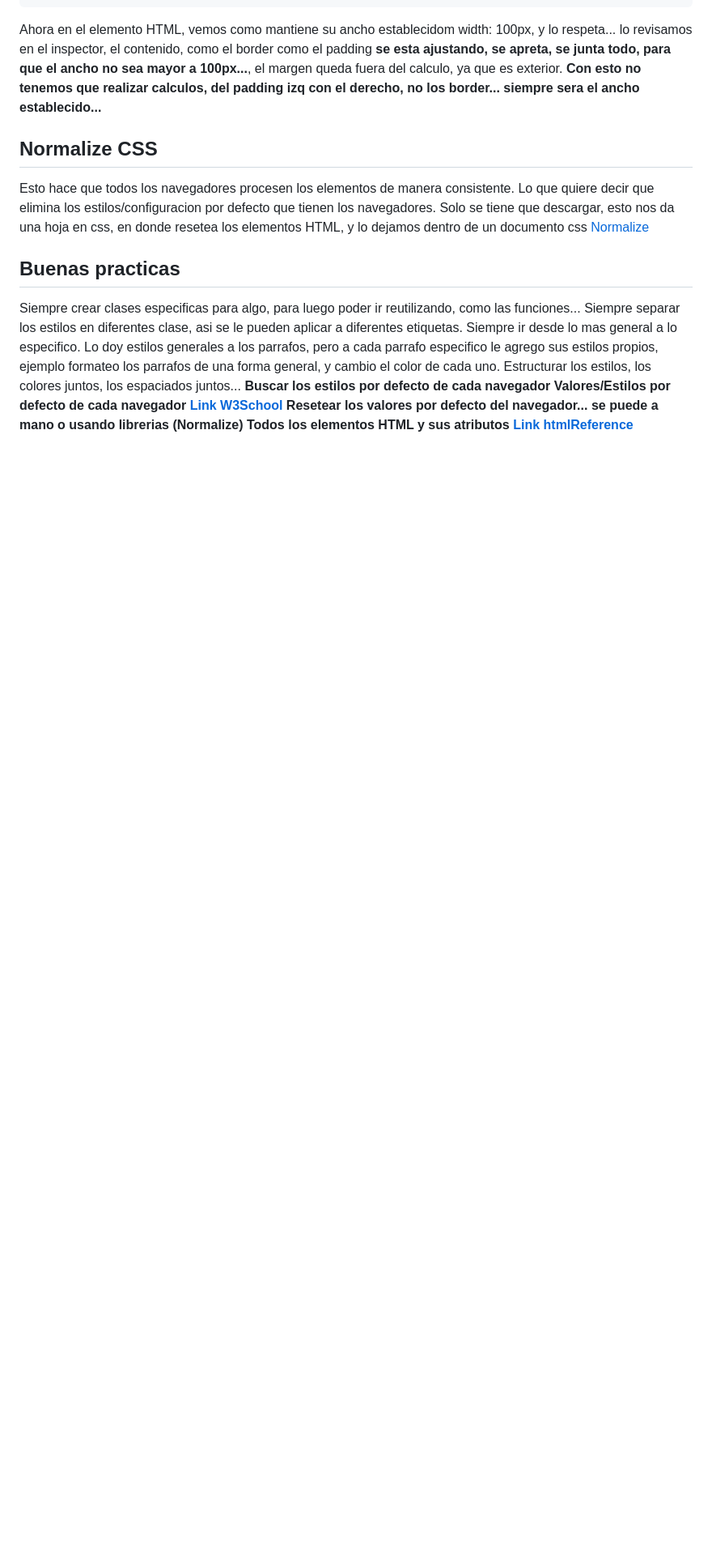
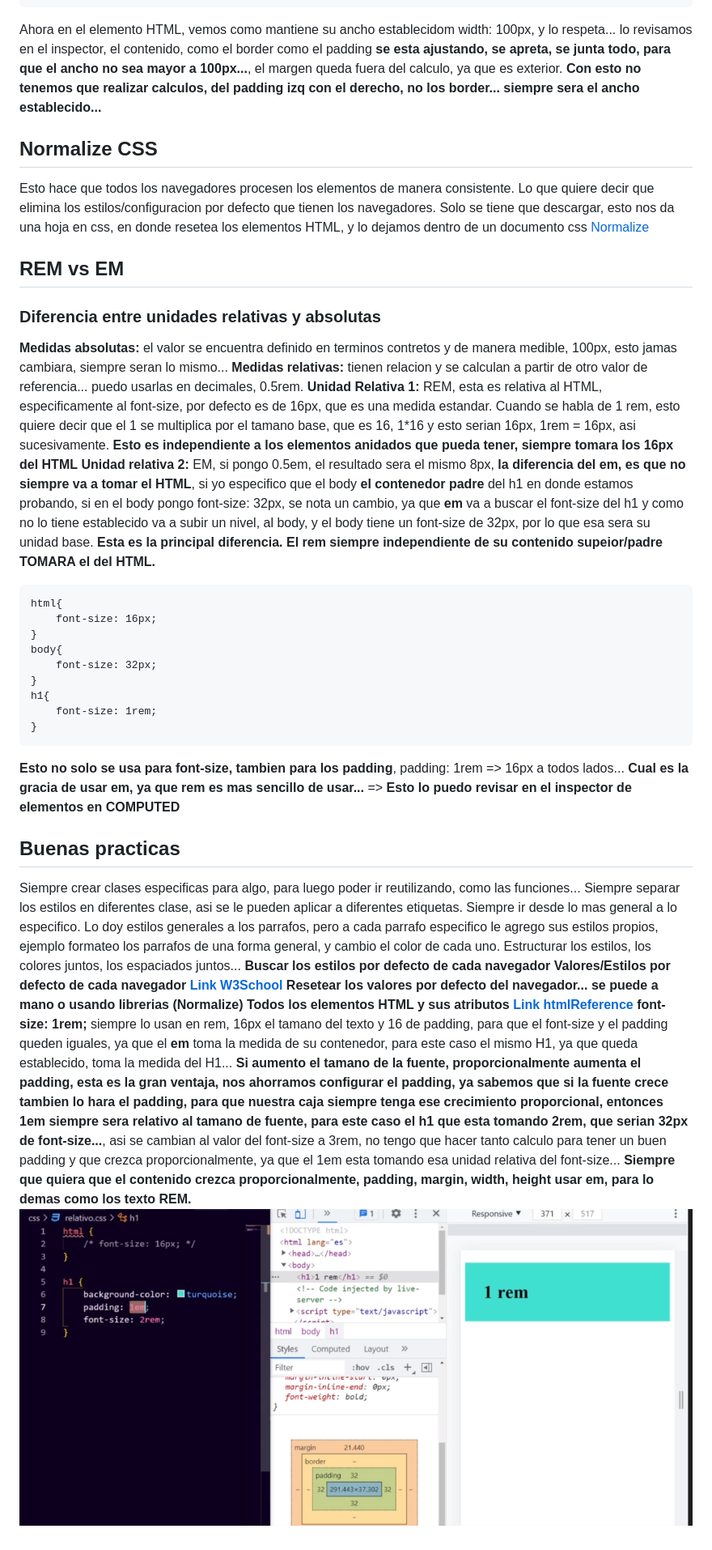
Before and after one commit to Danielacvd/basic-front, a Markdown page: CssIntermedio.md, the part around the change. Shown: that part at 81% size. Rendered like a GitHub page; pictures changed too: imgDocu/emVSrem.png (added); blank space fills up the shorter version.

Commit message:
ADD: Rem vs Em

````diff
--- a/CssIntermedio.md
+++ b/CssIntermedio.md
@@ -92,6 +92,30 @@ Esto hace que todos los navegadores procesen los elementos de manera consistente
 Solo se tiene que descargar, esto nos da una hoja en css, en donde resetea los elementos HTML, y lo dejamos dentro de un documento css
 [Normalize](https://necolas.github.io/normalize.css/)
 
+## REM vs EM
+### Diferencia entre unidades relativas y absolutas
+**Medidas absolutas:** el valor se encuentra definido en terminos contretos y de manera medible, 100px, esto jamas cambiara, siempre seran lo mismo...
+**Medidas relativas:** tienen relacion y se calculan a partir de otro valor de referencia... puedo usarlas en decimales, 0.5rem.
+**Unidad Relativa 1:** REM, esta es relativa al HTML, especificamente al font-size, por defecto es de 16px, que es una medida estandar.
+Cuando se habla de 1 rem, esto quiere decir que el 1 se multiplica por el tamano base, que es 16, 1*16 y esto serian 16px, 1rem = 16px, asi sucesivamente.
+**Esto es independiente a los elementos anidados que pueda tener, siempre tomara los 16px del HTML**
+**Unidad relativa 2:** EM, si pongo 0.5em, el resultado sera el mismo 8px, **la diferencia del em, es que no siempre va a tomar el HTML**, si yo especifico que el body **el contenedor padre** del h1 en donde estamos probando, si en el body pongo font-size: 32px, se nota un cambio, ya que **em** va a buscar el font-size del h1 y como no lo tiene establecido va a subir un nivel, al body, y el body tiene un font-size de 32px, por lo que esa sera su unidad base. **Esta es la principal diferencia.**
+**El rem siempre independiente de su contenido supeior/padre TOMARA el del HTML.**
+```
+html{
+    font-size: 16px;
+}
+body{
+    font-size: 32px;
+}
+h1{
+    font-size: 1rem;
+}
+```
+**Esto no solo se usa para font-size, tambien para los padding**, padding: 1rem => 16px a todos lados...
+**Cual es la gracia de usar em, ya que rem es mas sencillo de usar...** =>
+**Esto lo puedo revisar en el inspector de elementos en COMPUTED**
+
 ## Buenas practicas
 Siempre crear clases especificas para algo, para luego poder ir reutilizando, como las funciones...
 Siempre separar los estilos en diferentes clase, asi se le pueden aplicar a diferentes etiquetas. Siempre ir desde lo mas general a lo especifico. Lo doy estilos generales a los parrafos, pero a cada parrafo especifico le agrego sus estilos propios, ejemplo formateo los parrafos de una forma general, y cambio el color de cada uno. Estructurar los estilos, los colores juntos, los espaciados juntos...
@@ -99,3 +123,6 @@ Siempre separar los estilos en diferentes clase, asi se le pueden aplicar a dife
 **Valores/Estilos por defecto de cada navegador [Link W3School](https://www.w3schools.com/cssref/css_default_values.asp)**
 **Resetear los valores por defecto del navegador... se puede a mano o usando librerias (Normalize)**
 **Todos los elementos HTML y sus atributos [Link htmlReference](https://htmlreference.io/)**
+**font-size: 1rem;** siempre lo usan en rem, 16px el tamano del texto y 16 de padding, para que el font-size y el padding queden iguales, ya que el **em** toma la medida de su contenedor, para este caso el mismo H1, ya que queda establecido, toma la medida del H1... **Si aumento el tamano de la fuente, proporcionalmente aumenta el padding, esta es la gran ventaja, nos ahorramos configurar el padding, ya sabemos que si la fuente crece tambien lo hara el padding, para que nuestra caja siempre tenga ese crecimiento proporcional, entonces 1em siempre sera relativo al tamano de fuente, para este caso el h1 que esta tomando 2rem, que serian 32px de font-size...**, asi se cambian al valor del font-size a 3rem, no tengo que hacer tanto calculo para tener un buen padding y que crezca proporcionalmente, ya que el 1em esta tomando esa unidad relativa del font-size...
+**Siempre que quiera que el contenido crezca proporcionalmente,  padding, margin, width, height usar em, para lo demas como los texto REM.**
+![REM EM Unidades relativas](/imgDocu/emVSrem.png "Modelo de cajas")
````
